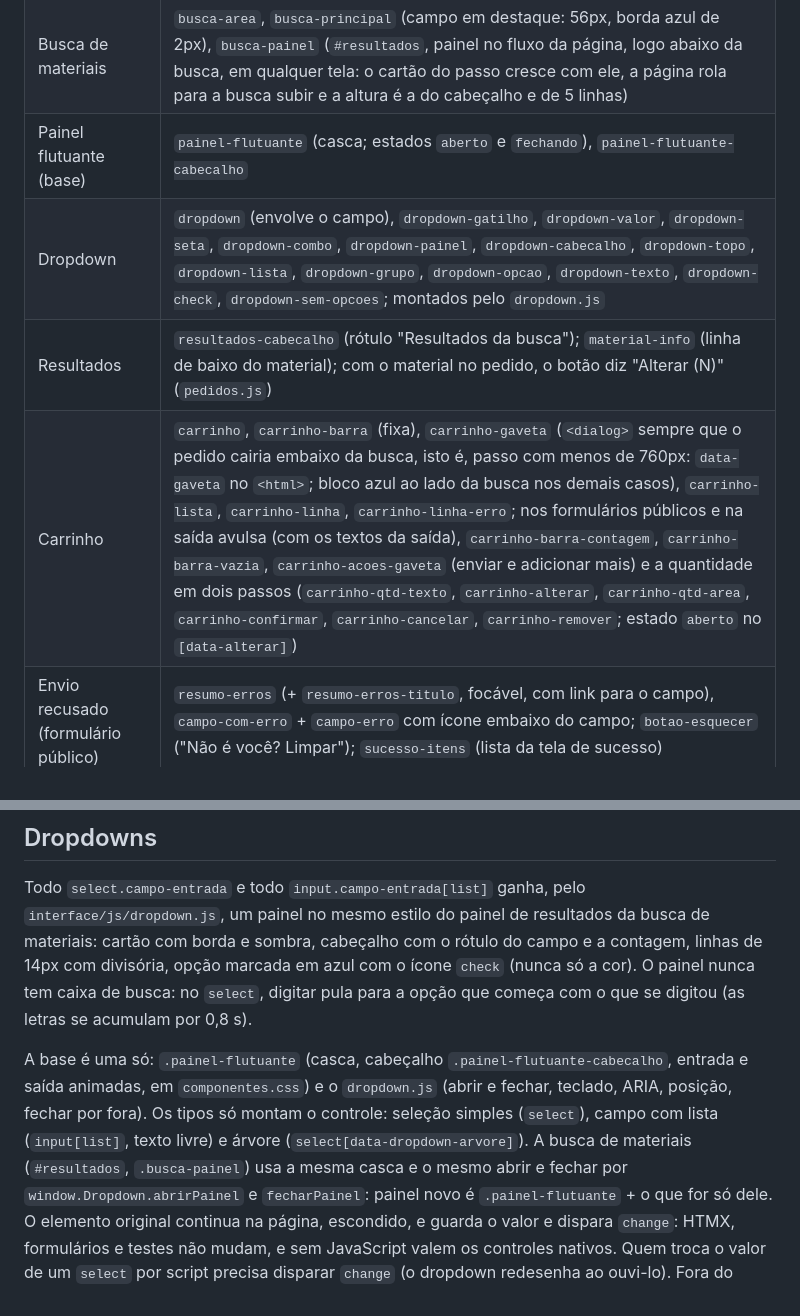
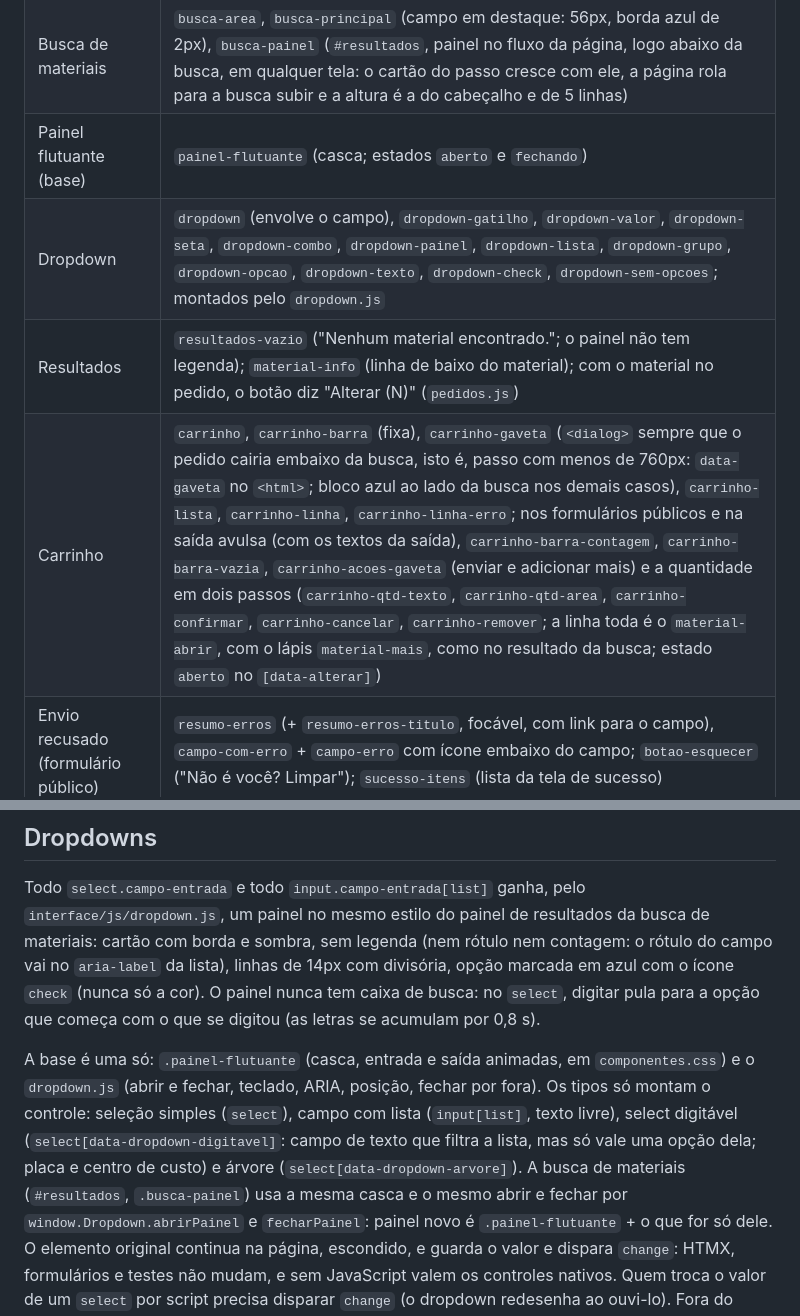
Before and after one commit to joaozuneda8/CentralAlmoxarifado-Django-Docker, a Markdown page: docs/DESIGN.md, 2 parts joined by grey strips. Drawn GitHub-style.

```diff
--- a/docs/DESIGN.md
+++ b/docs/DESIGN.md
@@ -81,10 +81,10 @@ Use estes nomes, e nenhum outro para essas funções.
 | Materiais | `lista-materiais`, `material`, `material-bloqueado`, `material-dados`, `material-acao`, `quantidade`, `quantidade-campo`, `botao-adicionado` ("Adicionado" por 2 s); adicionar em dois passos (formulários públicos e saída avulsa; o painel do atendimento adiciona direto): `material-abrir` (botão transparente sobre a linha), `material-mais` ("+"), `material-no-pedido` (selo `selo selo-info`, com `selo-pulso` por 2 s ao confirmar), `material-qtd`, `material-cancelar`, estado `aberto` no `[data-adicionar]`; com um aberto, as outras linhas recuam |
 | Pedido (formulários de carrinho) | `pedido-layout` (container query), `pedido-grade` (passos + coluna do pedido lado a lado a partir de 960px de largura), `pedido-passos`, `pedido-lado`, `pedido-resumo` (cartão fixo ao rolar, com o botão de envio em `pedido-enviar`), `acoes-final` (o envio do fim do formulário, só quando o pedido está na gaveta); `pagina-larga` no `<body>` alarga o formulário público para 1080px a partir de 1024px |
 | Busca de materiais | `busca-area`, `busca-principal` (campo em destaque: 56px, borda azul de 2px), `busca-painel` (`#resultados`, painel no fluxo da página, logo abaixo da busca, em qualquer tela: o cartão do passo cresce com ele, a página rola para a busca subir e a altura é a do cabeçalho e de 5 linhas) |
-| Painel flutuante (base) | `painel-flutuante` (casca; estados `aberto` e `fechando`), `painel-flutuante-cabecalho` |
-| Dropdown | `dropdown` (envolve o campo), `dropdown-gatilho`, `dropdown-valor`, `dropdown-seta`, `dropdown-combo`, `dropdown-painel`, `dropdown-cabecalho`, `dropdown-topo`, `dropdown-lista`, `dropdown-grupo`, `dropdown-opcao`, `dropdown-texto`, `dropdown-check`, `dropdown-sem-opcoes`; montados pelo `dropdown.js` |
-| Resultados | `resultados-cabecalho` (rótulo "Resultados da busca"); `material-info` (linha de baixo do material); com o material no pedido, o botão diz "Alterar (N)" (`pedidos.js`) |
-| Carrinho | `carrinho`, `carrinho-barra` (fixa), `carrinho-gaveta` (`<dialog>` sempre que o pedido cairia embaixo da busca, isto é, passo com menos de 760px: `data-gaveta` no `<html>`; bloco azul ao lado da busca nos demais casos), `carrinho-lista`, `carrinho-linha`, `carrinho-linha-erro`; nos formulários públicos e na saída avulsa (com os textos da saída), `carrinho-barra-contagem`, `carrinho-barra-vazia`, `carrinho-acoes-gaveta` (enviar e adicionar mais) e a quantidade em dois passos (`carrinho-qtd-texto`, `carrinho-alterar`, `carrinho-qtd-area`, `carrinho-confirmar`, `carrinho-cancelar`, `carrinho-remover`; estado `aberto` no `[data-alterar]`) |
+| Painel flutuante (base) | `painel-flutuante` (casca; estados `aberto` e `fechando`) |
+| Dropdown | `dropdown` (envolve o campo), `dropdown-gatilho`, `dropdown-valor`, `dropdown-seta`, `dropdown-combo`, `dropdown-painel`, `dropdown-lista`, `dropdown-grupo`, `dropdown-opcao`, `dropdown-texto`, `dropdown-check`, `dropdown-sem-opcoes`; montados pelo `dropdown.js` |
+| Resultados | `resultados-vazio` ("Nenhum material encontrado."; o painel não tem legenda); `material-info` (linha de baixo do material); com o material no pedido, o botão diz "Alterar (N)" (`pedidos.js`) |
+| Carrinho | `carrinho`, `carrinho-barra` (fixa), `carrinho-gaveta` (`<dialog>` sempre que o pedido cairia embaixo da busca, isto é, passo com menos de 760px: `data-gaveta` no `<html>`; bloco azul ao lado da busca nos demais casos), `carrinho-lista`, `carrinho-linha`, `carrinho-linha-erro`; nos formulários públicos e na saída avulsa (com os textos da saída), `carrinho-barra-contagem`, `carrinho-barra-vazia`, `carrinho-acoes-gaveta` (enviar e adicionar mais) e a quantidade em dois passos (`carrinho-qtd-texto`, `carrinho-qtd-area`, `carrinho-confirmar`, `carrinho-cancelar`, `carrinho-remover`; a linha toda é o `material-abrir`, com o lápis `material-mais`, como no resultado da busca; estado `aberto` no `[data-alterar]`) |
 | Envio recusado (formulário público) | `resumo-erros` (+ `resumo-erros-titulo`, focável, com link para o campo), `campo-com-erro` + `campo-erro` com ícone embaixo do campo; `botao-esquecer` ("Não é você? Limpar"); `sucesso-itens` (lista da tela de sucesso) |
 | Recibo e atendimento | `recibo-grupo` (linha de grupo da tabela de materiais: "Pedido pelo solicitante" e o selo `selo-info` "Adicionado pelo almoxarifado", só com material acrescentado; no atendimento, a dos acrescentados some enquanto o grupo está vazio), `recibo-nota` (nota pequena embaixo do nome: "Trocado por …", "No lugar de …"), `atendimento-painel` (+ `atendimento-painel-titulo`; painel de busca da troca e do acréscimo, um `<form>` com os resultados de sempre; na troca, o `pedidos.js` o põe numa `atendimento-painel-linha` logo abaixo do material, preso à esquerda da rolagem) |
 | Vazio | `vazio`, `vazio-titulo` |
@@ -98,14 +98,16 @@ Use estes nomes, e nenhum outro para essas funções.
 
 Todo `select.campo-entrada` e todo `input.campo-entrada[list]` ganha, pelo `interface/js/dropdown.js`,
 um painel no mesmo estilo do painel de resultados da busca de materiais: cartão com borda e sombra,
-cabeçalho com o rótulo do campo e a contagem, linhas de 14px com divisória, opção marcada em azul
+sem legenda (nem rótulo nem contagem: o rótulo do campo vai no `aria-label` da lista), linhas de 14px
+com divisória, opção marcada em azul
 com o ícone `check` (nunca só a cor). O painel nunca tem caixa de busca: no `select`, digitar pula
 para a opção que começa com o que se digitou (as letras se acumulam por 0,8 s).
 
-A base é uma só: `.painel-flutuante` (casca, cabeçalho `.painel-flutuante-cabecalho`, entrada e saída
+A base é uma só: `.painel-flutuante` (casca, entrada e saída
 animadas, em `componentes.css`) e o `dropdown.js` (abrir e fechar, teclado, ARIA, posição, fechar por
 fora). Os tipos só montam o controle: seleção simples (`select`), campo com lista (`input[list]`, texto
-livre) e árvore (`select[data-dropdown-arvore]`). A busca de materiais (`#resultados`, `.busca-painel`)
+livre), select digitável (`select[data-dropdown-digitavel]`: campo de texto que filtra a lista, mas só vale uma
+opção dela; placa e centro de custo) e árvore (`select[data-dropdown-arvore]`). A busca de materiais (`#resultados`, `.busca-painel`)
 usa a mesma casca e o mesmo abrir e fechar por `window.Dropdown.abrirPainel` e `fecharPainel`: painel
 novo é `.painel-flutuante` + o que for só dele. O elemento original continua na página, escondido, e guarda o valor e dispara `change`: HTMX,
 formulários e testes não mudam, e sem JavaScript valem os controles nativos. Quem troca o valor de
```
Also changed, not shown: CLAUDE.md (+8 -5 lines).
